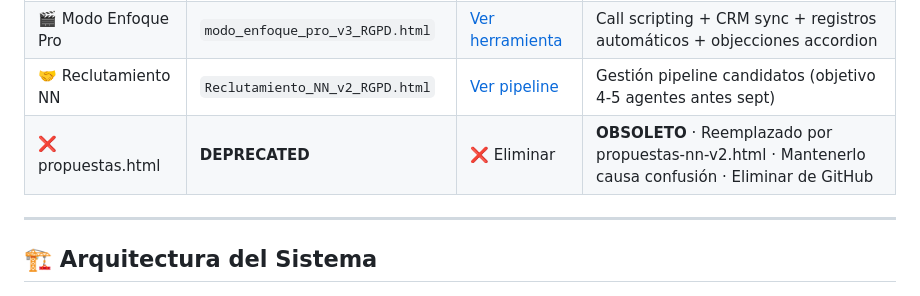
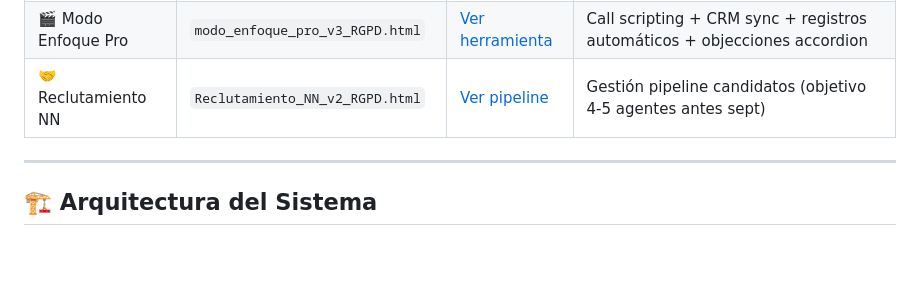
Before and after one commit to FedeFonta08/propuestas-nn, a Markdown page: README.md, the part around the change. GitHub-like rendering; blank space fills up the shorter version.

Commit message:
Remove deprecated entry for proposals.html
Remove deprecated proposals.html entry from README.

```diff
--- a/README.md
+++ b/README.md
@@ -15,7 +15,6 @@
 | 📞 Sistema Llamadas | `aperturas_desktop_v4.html` | [Ver sistema](https://fedefonta08.github.io/propuestas-nn/aperturas_desktop_v4.html) | Workflow de llamadas comerciales (8/día, pre-WhatsApp, cronómetro, registro inmediato) |
 | 🎬 Modo Enfoque Pro | `modo_enfoque_pro_v3_RGPD.html` | [Ver herramienta](https://fedefonta08.github.io/propuestas-nn/modo_enfoque_pro_v3_RGPD.html) | Call scripting + CRM sync + registros automáticos + objecciones accordion |
 | 🤝 Reclutamiento NN | `Reclutamiento_NN_v2_RGPD.html` | [Ver pipeline](https://fedefonta08.github.io/propuestas-nn/Reclutamiento_NN_v2_RGPD.html) | Gestión pipeline candidatos (objetivo 4-5 agentes antes sept) |
-| ❌ propuestas.html | **DEPRECATED** | ❌ Eliminar | **OBSOLETO** · Reemplazado por propuestas-nn-v2.html · Mantenerlo causa confusión · Eliminar de GitHub |
 
 ---
 
```
